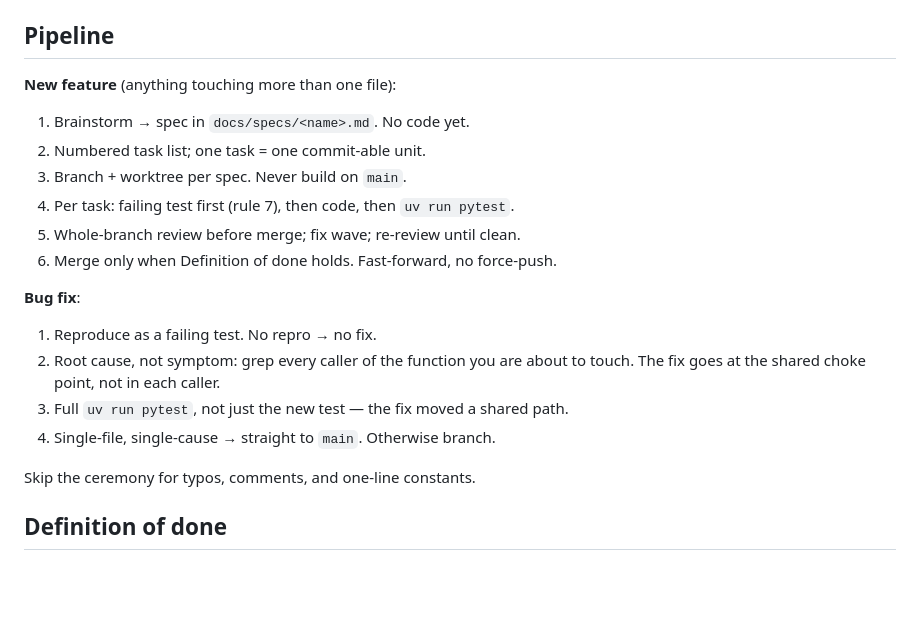
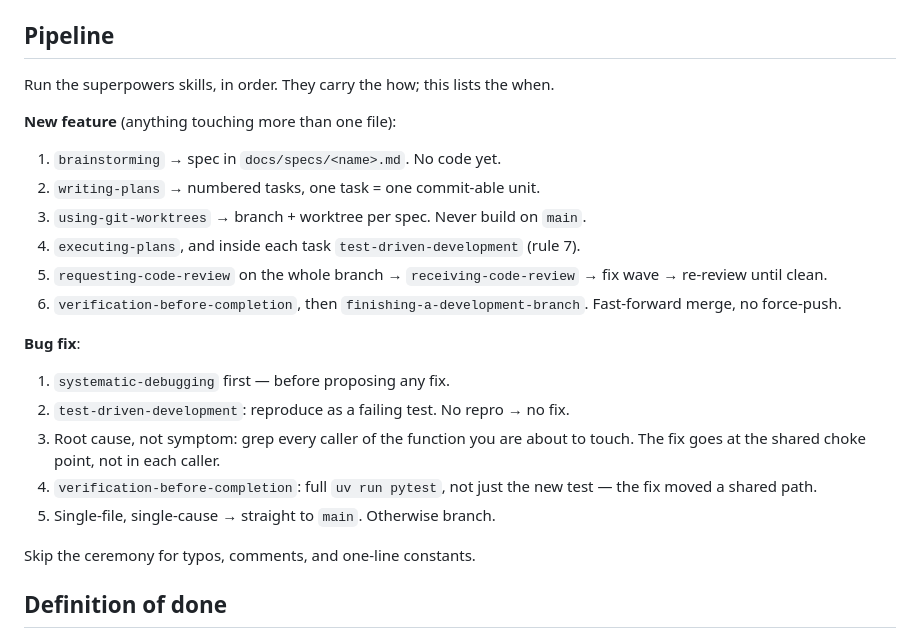
Before and after one commit to cookieboom/mt5-journal, a Markdown page: CLAUDE.md, the part around the change. Rendered like a GitHub page; blank space fills up the shorter version.

Commit message:
docs(claude-md): bind pipeline steps to superpowers skills
Each step now names the skill that owns it (brainstorming, writing-plans,
using-git-worktrees, executing-plans, test-driven-development,
requesting/receiving-code-review, verification-before-completion,
finishing-a-development-branch; systematic-debugging for bugs) so the file
stays a "when", not a duplicated "how".

Co-Authored-By: Claude Opus 5 <noreply@anthropic.com>
Claude-Session: https://claude.ai/code/session_01SGA5KHC8rAuvaz8J2HBoNj

```diff
--- a/CLAUDE.md
+++ b/CLAUDE.md
@@ -104,22 +104,28 @@ src/journal/
 
 ## Pipeline
 
+Run the superpowers skills, in order. They carry the how; this lists the when.
+
 **New feature** (anything touching more than one file):
 
-1. Brainstorm → spec in `docs/specs/<name>.md`. No code yet.
-2. Numbered task list; one task = one commit-able unit.
-3. Branch + worktree per spec. Never build on `main`.
-4. Per task: failing test first (rule 7), then code, then `uv run pytest`.
-5. Whole-branch review before merge; fix wave; re-review until clean.
-6. Merge only when Definition of done holds. Fast-forward, no force-push.
+1. `brainstorming` → spec in `docs/specs/<name>.md`. No code yet.
+2. `writing-plans` → numbered tasks, one task = one commit-able unit.
+3. `using-git-worktrees` → branch + worktree per spec. Never build on `main`.
+4. `executing-plans`, and inside each task `test-driven-development` (rule 7).
+5. `requesting-code-review` on the whole branch → `receiving-code-review` →
+   fix wave → re-review until clean.
+6. `verification-before-completion`, then `finishing-a-development-branch`.
+   Fast-forward merge, no force-push.
 
 **Bug fix**:
 
-1. Reproduce as a failing test. No repro → no fix.
-2. Root cause, not symptom: grep every caller of the function you are about to
+1. `systematic-debugging` first — before proposing any fix.
+2. `test-driven-development`: reproduce as a failing test. No repro → no fix.
+3. Root cause, not symptom: grep every caller of the function you are about to
    touch. The fix goes at the shared choke point, not in each caller.
-3. Full `uv run pytest`, not just the new test — the fix moved a shared path.
-4. Single-file, single-cause → straight to `main`. Otherwise branch.
+4. `verification-before-completion`: full `uv run pytest`, not just the new
+   test — the fix moved a shared path.
+5. Single-file, single-cause → straight to `main`. Otherwise branch.
 
 Skip the ceremony for typos, comments, and one-line constants.
 
```
